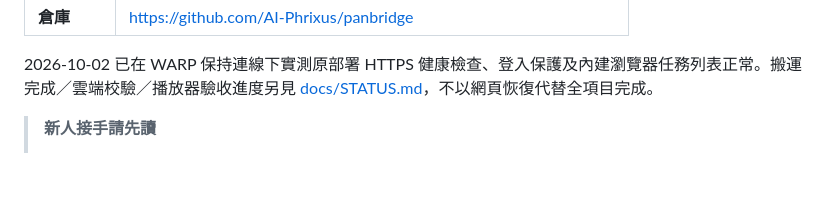
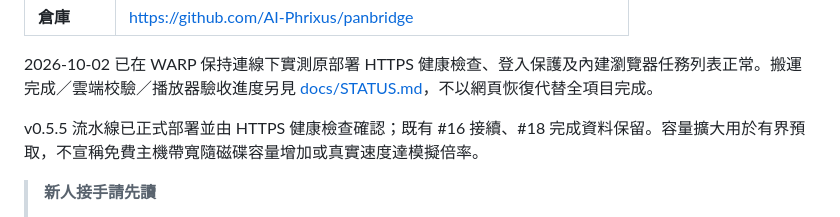
Before and after one commit to AI-Phrixus/panbridge, a Markdown page: README.md, the part around the change. Rendered like a GitHub page; blank space fills up the shorter version.

```diff
--- a/README.md
+++ b/README.md
@@ -14,6 +14,8 @@
 | **倉庫** | https://github.com/AI-Phrixus/panbridge |
 
 2026-10-02 已在 WARP 保持連線下實測原部署 HTTPS 健康檢查、登入保護及內建瀏覽器任務列表正常。搬運完成／雲端校驗／播放器驗收進度另見 [docs/STATUS.md](docs/STATUS.md)，不以網頁恢復代替全項目完成。
+
+v0.5.5 流水線已正式部署並由 HTTPS 健康檢查確認；既有 #16 接續、#18 完成資料保留。容量擴大用於有界預取，不宣稱免費主機帶寬隨磁碟容量增加或真實速度達模擬倍率。
 
 > **新人接手請先讀**
 > 1. [docs/HANDOFF.md](docs/HANDOFF.md) — 生產環境與交接 checklist
```
Also changed, not shown: docs/HANDOFF.md (+2 -0 lines), docs/STATUS.md (+11 -0 lines).
